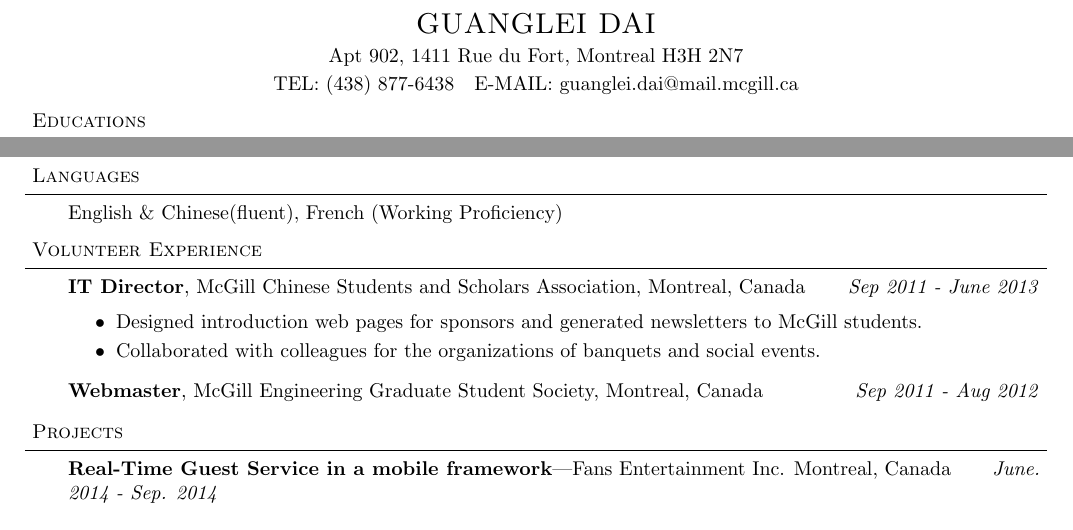
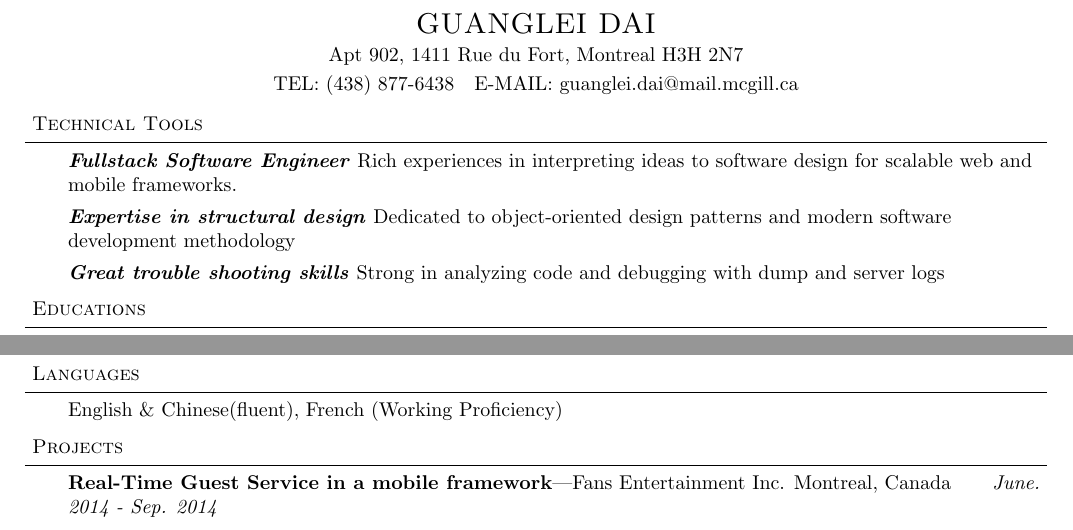
Before and after one commit to guangleikarldai/Resume, a LaTeX document (guanglei.tex): two parts of the page, joined at a grey line, cut so that both start at the same text. Compiled offline with pdfLaTeX.

Commit message:
Removed Voluteery and before projects

```diff
--- a/guanglei.tex
+++ b/guanglei.tex
@@ -81,12 +81,17 @@
 Montreal H3H 2N7}{TEL: (438) 877-6438~~ E-MAIL: guanglei.dai@mail.mcgill.ca}
 %%%%%%%%%%%%%%%%%%%%%%%%%%%%%%%%%%%%%%%%%%%%%%%%%%%%%%%%%%%%%%%%%%%%%%%%%%%%%%%%
 % Objective
-%\header{Career Objective}
-%\begin{body}
-%	\vspace{14pt}
-%	To get a job
-%\end{body}
-%\smallskip
+\smallskip
+\header{Technical Tools}
+\begin{body}
+	\vspace{14pt}
+	\emph{\textbf{Fullstack Software Engineer}}{} {Rich experiences in interpreting ideas to software design for scalable web and mobile frameworks.} \\
+	\medskip
+	\emph{\textbf{Expertise in structural design}}{} {Dedicated to object-oriented design patterns and modern software development methodology} \\
+	\medskip
+	\emph{\textbf{Great trouble shooting skills}}{} {Strong in analyzing code and debugging with dump and server logs} \\
+\end{body}
+\smallskip
 %%%%%%%%%%%%%%%%%%%%%%%%%%%%%%%%%%%%%%%%%%%%%%%%%%%%%%%%%%%%%%%%%%%%%%%%%%%%%%%%
 
 % Education
@@ -156,21 +160,6 @@ Montreal H3H 2N7}{TEL: (438) 877-6438~~ E-MAIL: guanglei.dai@mail.mcgill.ca}
 %%%%%%%%%%%%%%%%%%%%%%%%%%%%%%%%%%%%%%%%%%%%%%%%%%%%%%%%%%%%%%%%%%%%%%%%%%%%%%%%
 
 %%%%%%%%%%%%%%%%%%%%%%%%%%%%%%%%%%%%%%%%%%%%%%%%%%%%%%%%%%%%%%%%%%%%%%%%%%%%%%%%
-% Awards and Honors
-\header{Volunteer Experience}
-\begin{body}
-	\vspace{14pt}
-\textbf{IT Director}, McGill Chinese Students and Scholars Association, Montreal, Canada \hfill{} \emph{Sep 2011 - June 2013}\\
-\begin{itemize}
-	\item Designed introduction web pages for sponsors and generated newsletters to McGill students.
-	\item Collaborated with colleagues for the organizations of banquets and social events.
-\end{itemize}
-\smallskip
-	\textbf{Webmaster}, McGill Engineering Graduate Student Society, Montreal, Canada \hfill{}  \emph{Sep 2011 - Aug 2012}\\
-\smallskip
-\end{body}
-\smallskip
-%%%%%%%%%%%%%%%%%%%%%%%%%%%%%%%%%%%%%%%%%%%%%%%%%%%%%%%%%%%%%%%%%%%%%%%%%%%%%%%%%
 \header{Projects}
 \begin{body}
 	\vspace{14pt}
```
Also changed, not shown: guanglei.pdf, guanglei.tex (1 more changed lines), 2 other files.
